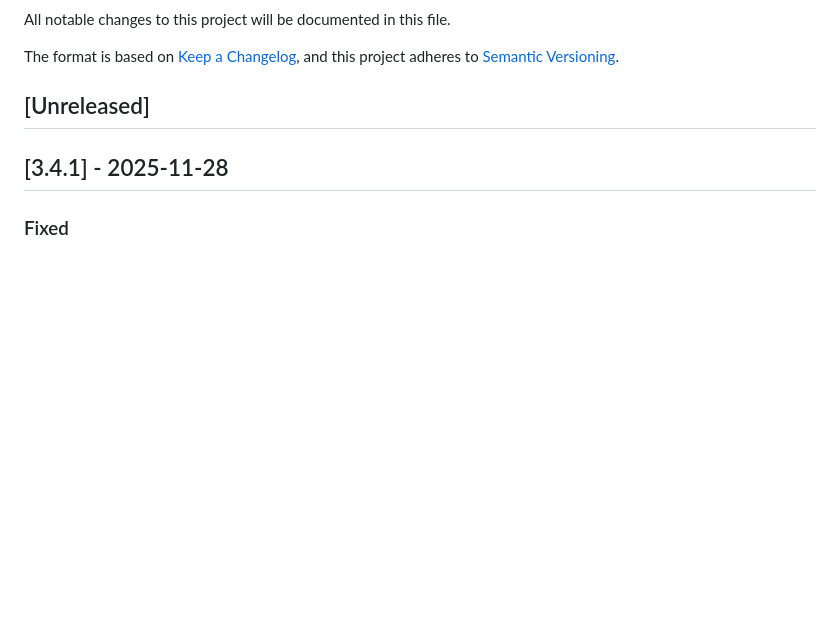
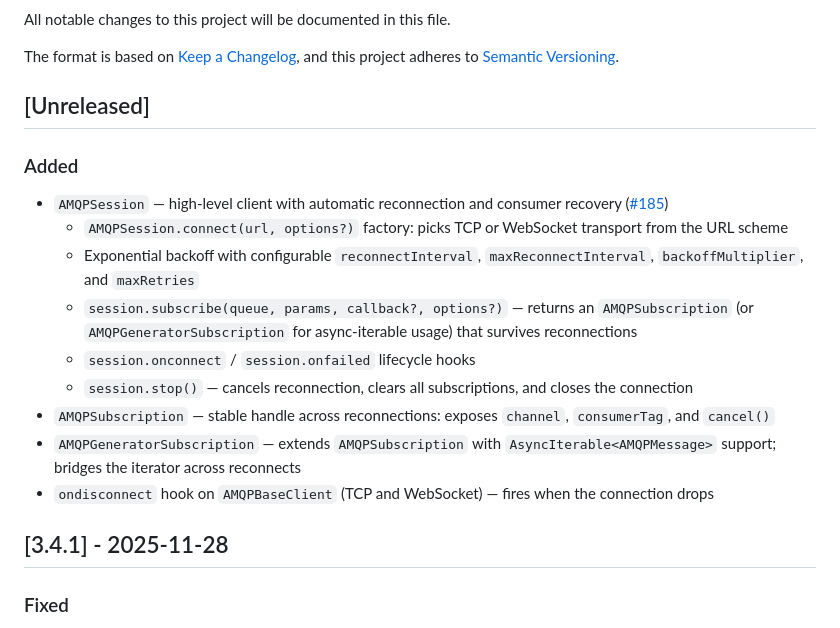
Before and after one commit to cloudamqp/amqp-client.js, a Markdown page: CHANGELOG.md, the part around the change. Drawn GitHub-style; blank space fills up the shorter version.

Commit message:
docs: add AMQPSession entry to CHANGELOG unreleased section

```diff
--- a/CHANGELOG.md
+++ b/CHANGELOG.md
@@ -6,6 +6,18 @@ The format is based on [Keep a Changelog](https://keepachangelog.com/en/1.1.0/),
 and this project adheres to [Semantic Versioning](https://semver.org/spec/v2.0.0.html).
 
 ## [Unreleased]
+
+### Added
+
+- `AMQPSession` — high-level client with automatic reconnection and consumer recovery ([#185](https://github.com/cloudamqp/amqp-client.js/pull/185))
+  - `AMQPSession.connect(url, options?)` factory: picks TCP or WebSocket transport from the URL scheme
+  - Exponential backoff with configurable `reconnectInterval`, `maxReconnectInterval`, `backoffMultiplier`, and `maxRetries`
+  - `session.subscribe(queue, params, callback?, options?)` — returns an `AMQPSubscription` (or `AMQPGeneratorSubscription` for async-iterable usage) that survives reconnections
+  - `session.onconnect` / `session.onfailed` lifecycle hooks
+  - `session.stop()` — cancels reconnection, clears all subscriptions, and closes the connection
+- `AMQPSubscription` — stable handle across reconnections: exposes `channel`, `consumerTag`, and `cancel()`
+- `AMQPGeneratorSubscription` — extends `AMQPSubscription` with `AsyncIterable<AMQPMessage>` support; bridges the iterator across reconnects
+- `ondisconnect` hook on `AMQPBaseClient` (TCP and WebSocket) — fires when the connection drops
 
 ## [3.4.1] - 2025-11-28
 
```
